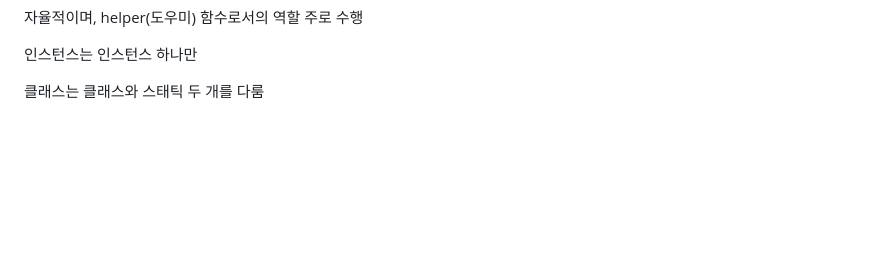
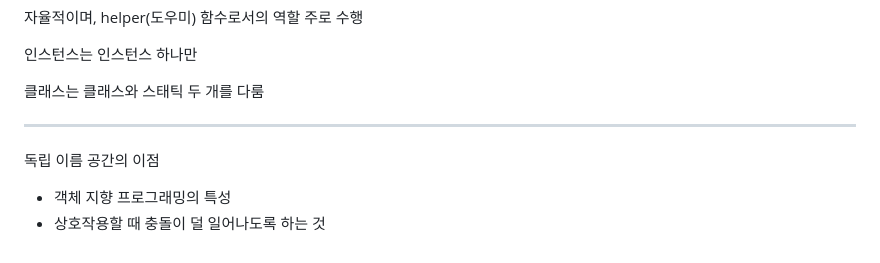
Before and after one commit to yooneverse/TIL, a Markdown page: 07/0730/README.md, the part around the change. Drawn GitHub-style; blank space fills up the shorter version.

Commit message:
study hard

```diff
--- a/07/0730/README.md
+++ b/07/0730/README.md
@@ -335,3 +335,10 @@ self와 동일하게 cls 적용
 인스턴스는 인스턴스 하나만
 
 클래스는 클래스와 스태틱 두 개를 다룸
+
+---
+
+독립 이름 공간의 이점
+
+- 객체 지향 프로그래밍의 특성
+- 상호작용할 때 충돌이 덜 일어나도록 하는 것
```
